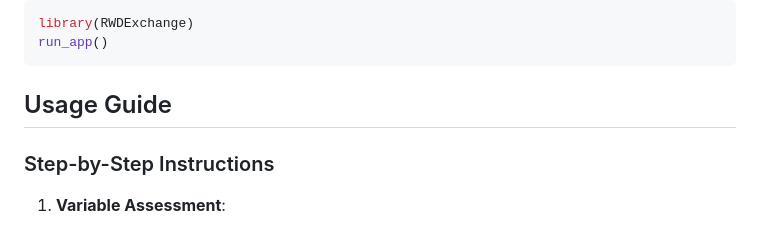
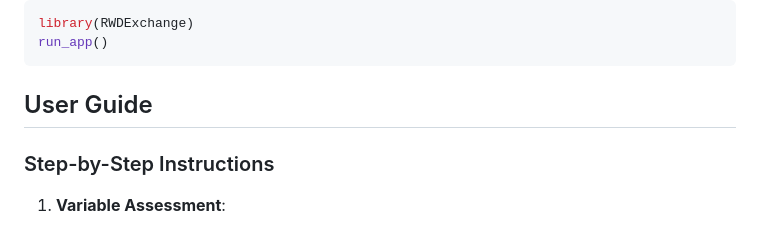
Before and after one commit to BoyceLab/RWDExchange, a Markdown page: README.md, the part around the change. Drawn GitHub-style.

Commit message:
Update README.md
Signed-off-by: BoyceLab <danielle@boycedatascience.com>

````diff
--- a/README.md
+++ b/README.md
@@ -39,7 +39,7 @@ library(RWDExchange)
 run_app()
 ```
 
-## Usage Guide
+## User Guide
 
 ### Step-by-Step Instructions
 
````
